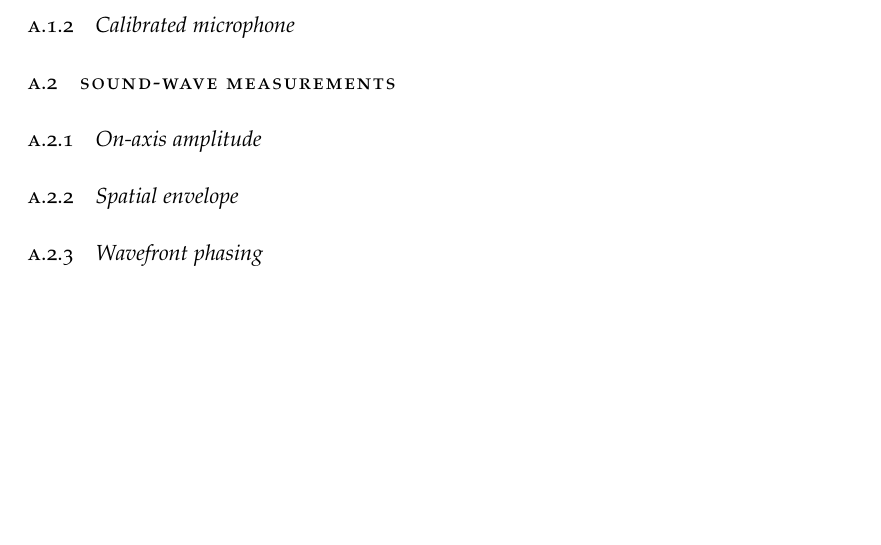
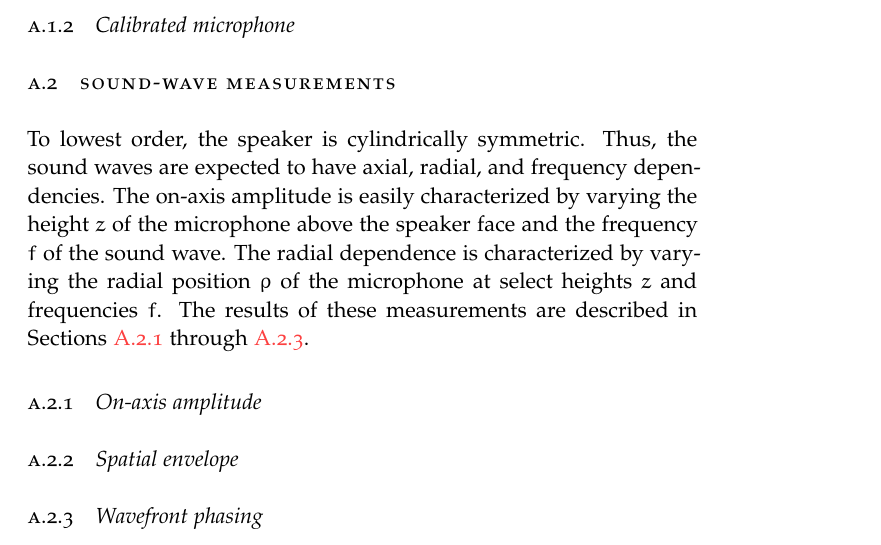
Before and after one commit to emd/thesis, a LaTeX thesis (thesis.tex, which reads Appendices/SoundWaveCharacterization/SoundWaveCharacterization.tex): part of page 1 of 4, cut so that both start at the same text, the shorter picture padded with empty space. Compiled offline with pdfLaTeX; a missing font is replaced by an installed copy or a similar font.

Commit message:
Intro. to sound-wave measurement sectioin

```diff
--- a/Appendices/SoundWaveCharacterization/SoundWaveCharacterization.tex
+++ b/Appendices/SoundWaveCharacterization/SoundWaveCharacterization.tex
@@ -6,8 +7,27 @@
 \subsection{Speaker}
+\label{sec:SoundWaveCharacterization:Hardware:speaker}
 \subsection{Calibrated microphone}
+\label{sec:SoundWaveCharacterization:Hardware:microphone}
 
 
 \section{Sound-wave measurements}
+\label{sec:SoundWaveCharacterization:Measurements}
+To lowest order, the speaker is cylindrically symmetric.
+Thus, the sound waves are expected to have
+axial, radial, and frequency dependencies.
+The on-axis amplitude is easily characterized by varying
+the height $z$ of the microphone above the speaker face and
+the frequency $f$ of the sound wave.
+The radial dependence is characterized by varying
+the radial position $\rho$ of the microphone
+at select heights $z$ and frequencies $f$.
+The results of these measurements are described in
+Sections~\ref{sec:SoundWaveCharacterization:Measurements:amlitude} through
+\ref{sec:SoundWaveCharacterization:Measurements:phasing}.
+
+
 \subsection{On-axis amplitude}
+\label{sec:SoundWaveCharacterization:Measurements:amlitude}
 \subsection{Spatial envelope}
+\label{sec:SoundWaveCharacterization:Measurements:envelope}
 \subsection{Wavefront phasing}
```
Also changed, not shown: Appendices/SoundWaveCharacterization/SoundWaveCharacterization.tex (4 more changed lines).
